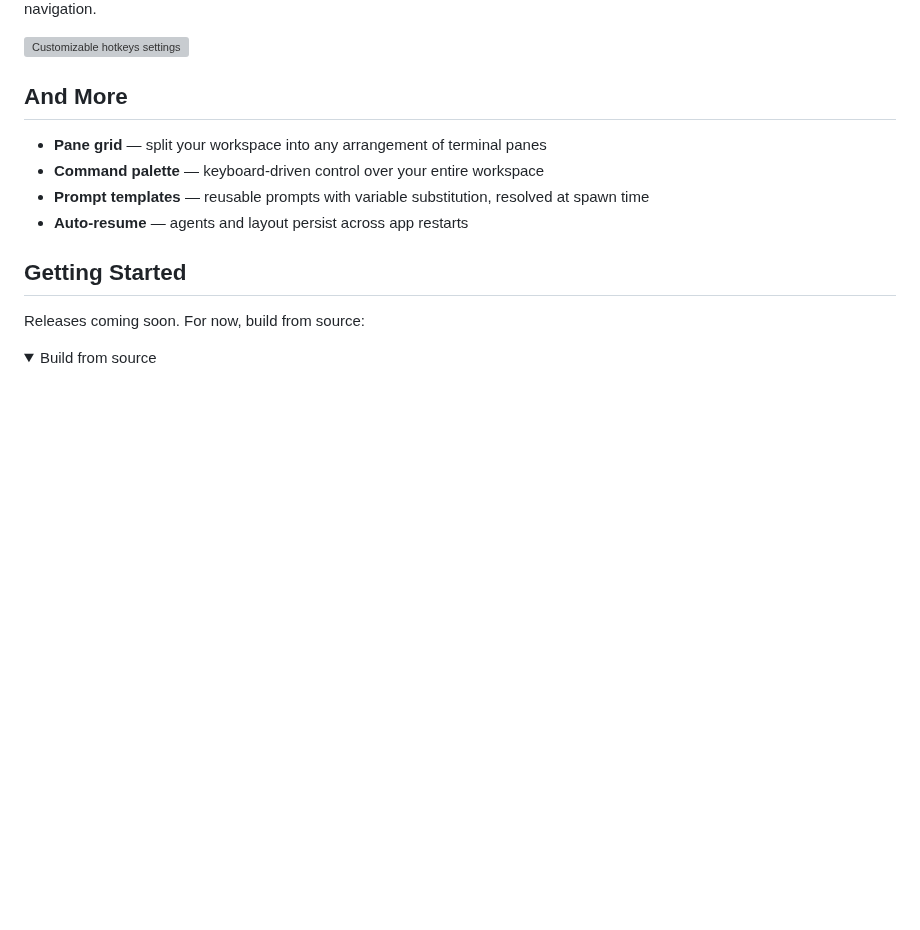
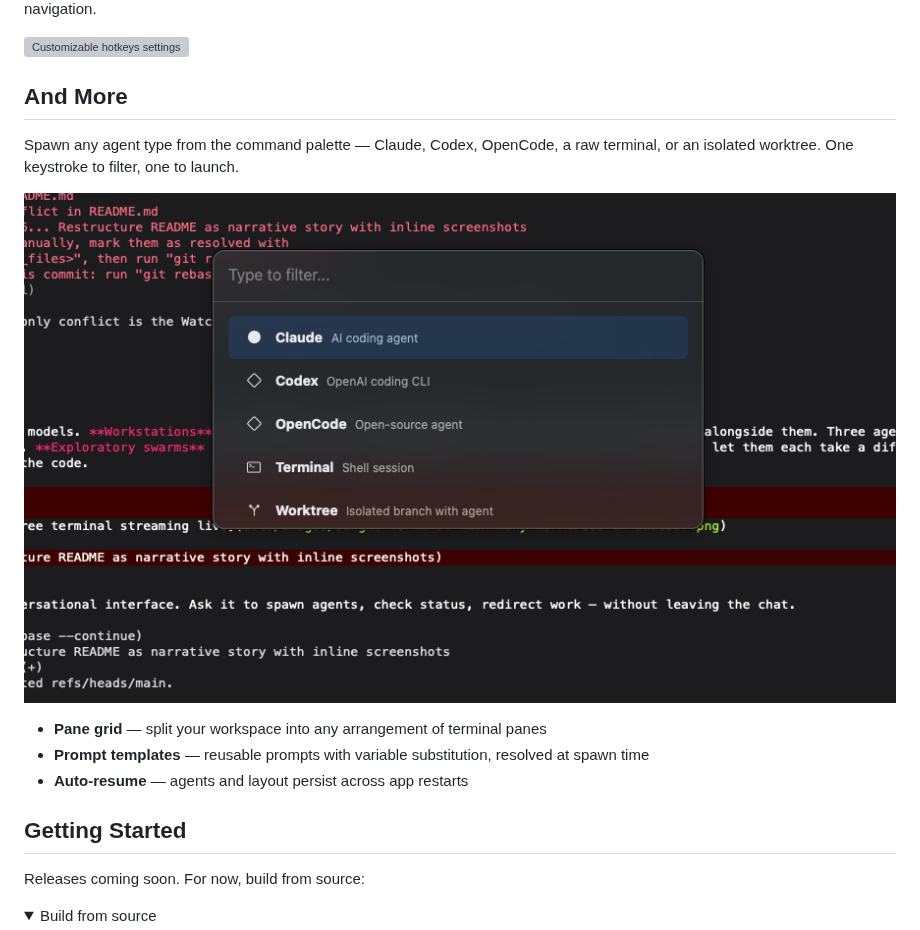
Before and after one commit to 2witstudios/PurePoint, a Markdown page: README.md, the part around the change. GitHub-like rendering; pictures changed too: docs/images/command-bar.png (added); folded sections open; blank space fills up the shorter version; grey boxes are pictures that could not be loaded.

Commit message:
Add command palette screenshot to README
Show the agent-type picker (Claude, Codex, OpenCode, Terminal,
Worktree) in the And More section, replacing the command palette
bullet with prose and an inline screenshot.

Co-Authored-By: Claude Opus 4.6 <noreply@anthropic.com>

```diff
--- a/README.md
+++ b/README.md
@@ -67,8 +67,11 @@ Rebind every action. Navigate without a mouse. The settings panel lets you custo
 
 ## And More
 
+Spawn any agent type from the command palette — Claude, Codex, OpenCode, a raw terminal, or an isolated worktree. One keystroke to filter, one to launch.
+
+![Command palette — spawn agents by type](docs/images/command-bar.png)
+
 - **Pane grid** — split your workspace into any arrangement of terminal panes
-- **Command palette** — keyboard-driven control over your entire workspace
 - **Prompt templates** — reusable prompts with variable substitution, resolved at spawn time
 - **Auto-resume** — agents and layout persist across app restarts
 
```
